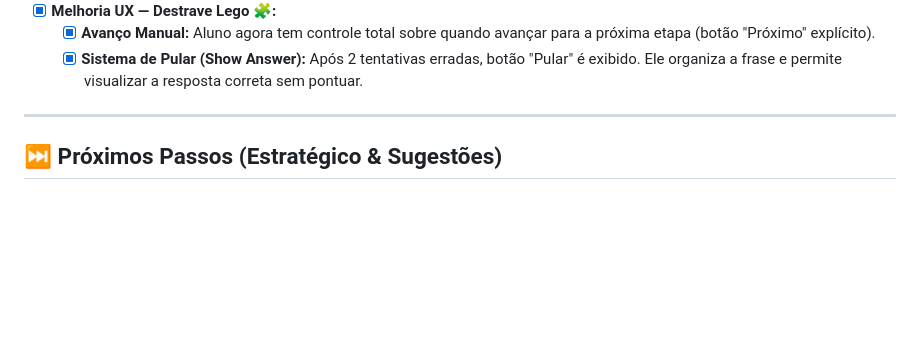
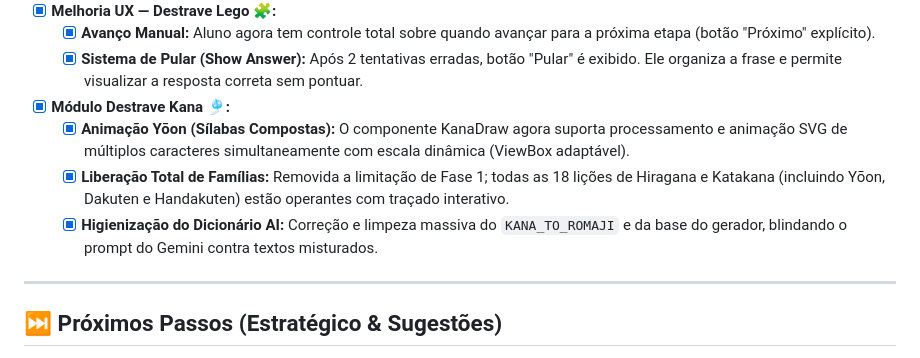
Before and after one commit to Felipedestrave/destravehub, a Markdown page: docs/LOG-evolucao.md, the part around the change. GitHub-like rendering; blank space fills up the shorter version.

Commit message:
docs: atualiza LOG-evolucao com o progresso do Destrave Kana

```diff
--- a/docs/LOG-evolucao.md
+++ b/docs/LOG-evolucao.md
@@ -385,6 +385,10 @@ Este documento registra o progresso da implementação, decisões técnicas e o
 - [x] **Melhoria UX — Destrave Lego 🧩:**
     - [x] **Avanço Manual:** Aluno agora tem controle total sobre quando avançar para a próxima etapa (botão "Próximo" explícito).
     - [x] **Sistema de Pular (Show Answer):** Após 2 tentativas erradas, botão "Pular" é exibido. Ele organiza a frase e permite visualizar a resposta correta sem pontuar.
+- [x] **Módulo Destrave Kana 🎐:**
+    - [x] **Animação Yōon (Sílabas Compostas):** O componente KanaDraw agora suporta processamento e animação SVG de múltiplos caracteres simultaneamente com escala dinâmica (ViewBox adaptável).
+    - [x] **Liberação Total de Famílias:** Removida a limitação de Fase 1; todas as 18 lições de Hiragana e Katakana (incluindo Yōon, Dakuten e Handakuten) estão operantes com traçado interativo.
+    - [x] **Higienização do Dicionário AI:** Correção e limpeza massiva do `KANA_TO_ROMAJI` e da base do gerador, blindando o prompt do Gemini contra textos misturados.
 
 ---
 
```
